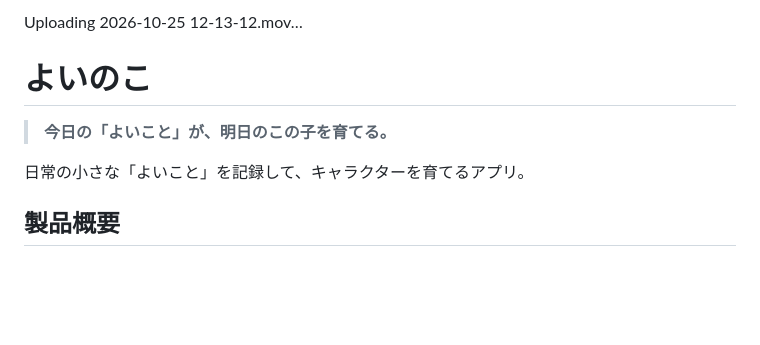
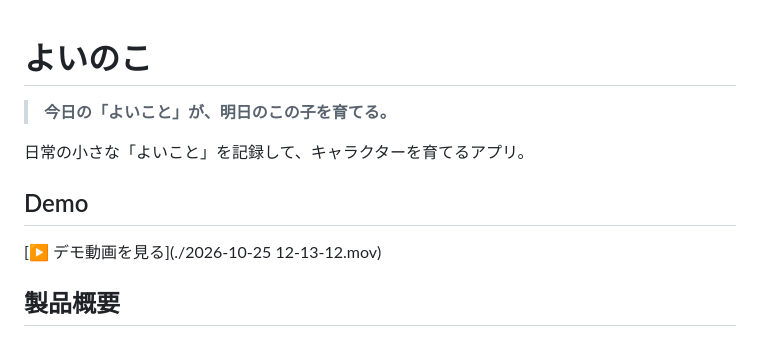
Before and after one commit to jphacks/tkb_2610, a Markdown page: README.md, the part around the change. Rendered like a GitHub page; blank space fills up the shorter version.

Commit message:
デモ動画の挿入

```diff
--- a/README.md
+++ b/README.md
@@ -1,12 +1,11 @@
-
-
-Uploading 2026-10-25 12-13-12.mov…
-
 # よいのこ
 
 > **今日の「よいこと」が、明日のこの子を育てる。**
 
 日常の小さな「よいこと」を記録して、キャラクターを育てるアプリ。
+## Demo
+
+[▶ デモ動画を見る](./2026-10-25 12-13-12.mov)
 
 ## 製品概要
 
```
